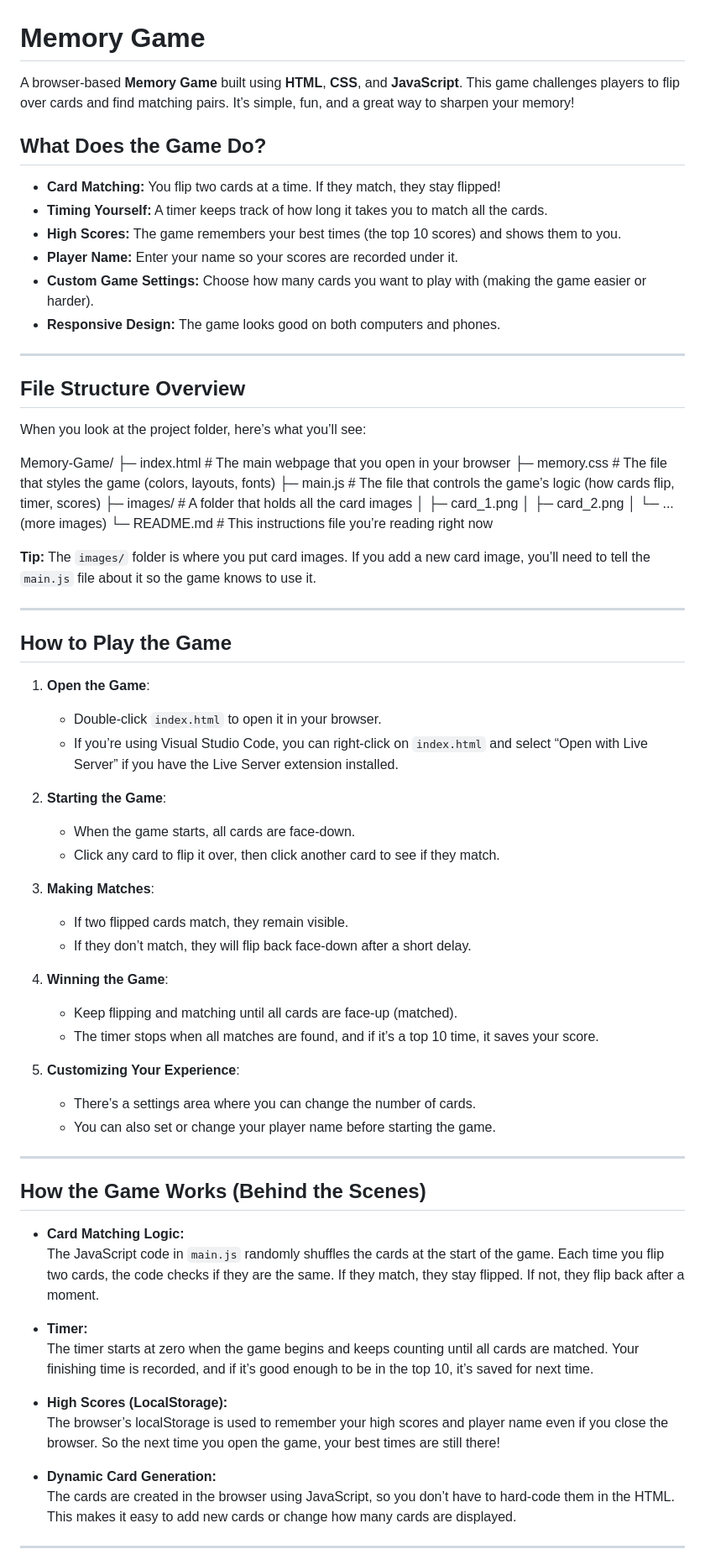
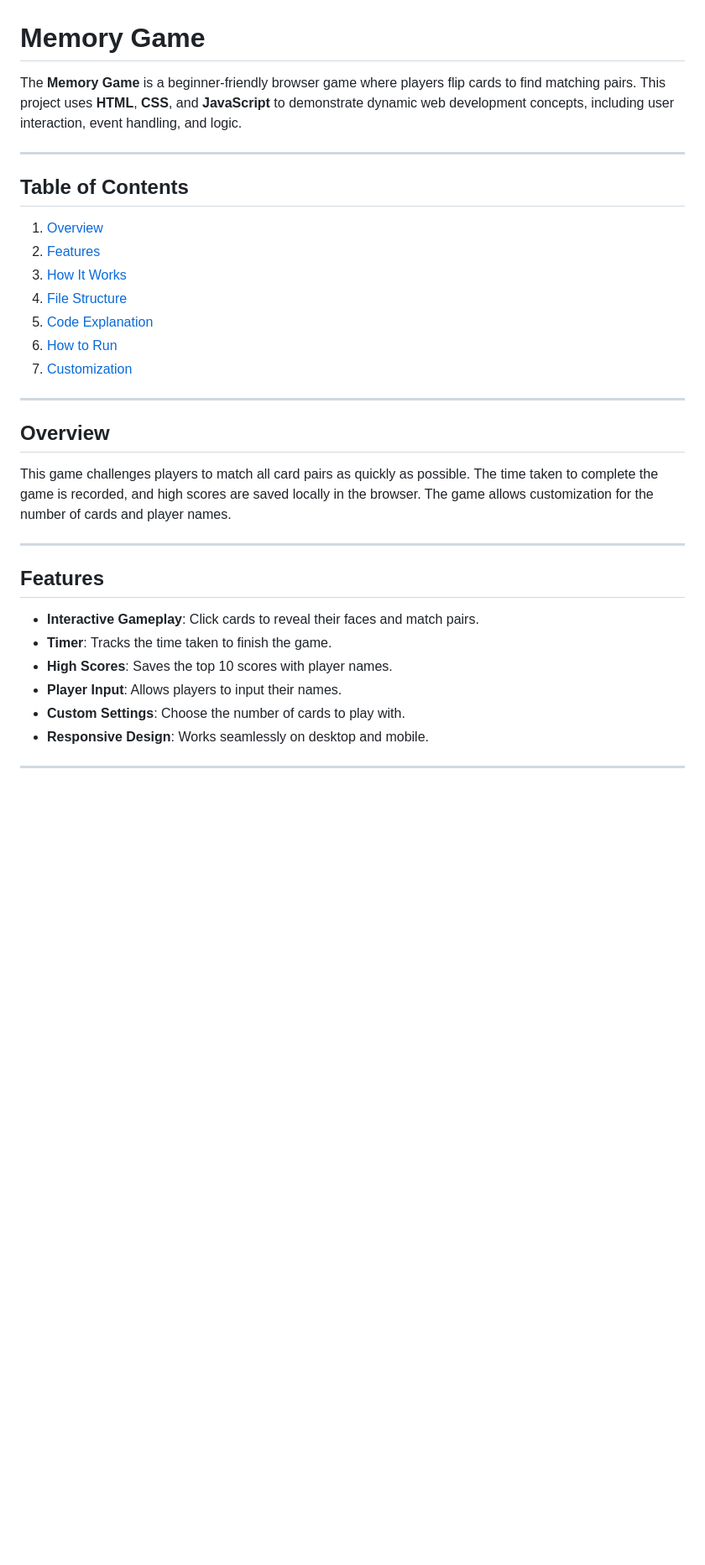
Before and after one commit to zeynpel/webapp, a Markdown page: README.md, the part around one of its changes. Shown at 84% size. GitHub-like rendering; blank space fills up the shorter version.

```diff
--- a/README.md
+++ b/README.md
@@ -1,66 +1,33 @@
 # Memory Game
 
-A browser-based **Memory Game** built using **HTML**, **CSS**, and **JavaScript**. This game challenges players to flip over cards and find matching pairs. It’s simple, fun, and a great way to sharpen your memory!
-
-## What Does the Game Do?
-
-- **Card Matching:** You flip two cards at a time. If they match, they stay flipped!
-- **Timing Yourself:** A timer keeps track of how long it takes you to match all the cards.
-- **High Scores:** The game remembers your best times (the top 10 scores) and shows them to you.
-- **Player Name:** Enter your name so your scores are recorded under it.
-- **Custom Game Settings:** Choose how many cards you want to play with (making the game easier or harder).
-- **Responsive Design:** The game looks good on both computers and phones.
+The **Memory Game** is a beginner-friendly browser game where players flip cards to find matching pairs. This project uses **HTML**, **CSS**, and **JavaScript** to demonstrate dynamic web development concepts, including user interaction, event handling, and logic.
 
 ---
 
-## File Structure Overview
-
-When you look at the project folder, here’s what you’ll see:
-
-Memory-Game/ ├─ index.html # The main webpage that you open in your browser ├─ memory.css # The file that styles the game (colors, layouts, fonts) ├─ main.js # The file that controls the game’s logic (how cards flip, timer, scores) ├─ images/ # A folder that holds all the card images │ ├─ card_1.png │ ├─ card_2.png │ └─ ... (more images) └─ README.md # This instructions file you’re reading right now
-
-
-**Tip:** The `images/` folder is where you put card images. If you add a new card image, you’ll need to tell the `main.js` file about it so the game knows to use it.
+## Table of Contents
+1. [Overview](#overview)
+2. [Features](#features)
+3. [How It Works](#how-it-works)
+4. [File Structure](#file-structure)
+5. [Code Explanation](#code-explanation)
+6. [How to Run](#how-to-run)
+7. [Customization](#customization)
 
 ---
 
-## How to Play the Game
+## Overview
 
-1. **Open the Game**:
-   - Double-click `index.html` to open it in your browser.
-   - If you’re using Visual Studio Code, you can right-click on `index.html` and select “Open with Live Server” if you have the Live Server extension installed.
-
-2. **Starting the Game**:
-   - When the game starts, all cards are face-down.
-   - Click any card to flip it over, then click another card to see if they match.
-
-3. **Making Matches**:
-   - If two flipped cards match, they remain visible.
-   - If they don’t match, they will flip back face-down after a short delay.
-
-4. **Winning the Game**:
-   - Keep flipping and matching until all cards are face-up (matched).
-   - The timer stops when all matches are found, and if it’s a top 10 time, it saves your score.
-
-5. **Customizing Your Experience**:
-   - There’s a settings area where you can change the number of cards.
-   - You can also set or change your player name before starting the game.
+This game challenges players to match all card pairs as quickly as possible. The time taken to complete the game is recorded, and high scores are saved locally in the browser. The game allows customization for the number of cards and player names.
 
 ---
 
-## How the Game Works (Behind the Scenes)
-
-- **Card Matching Logic:**
-  The JavaScript code in `main.js` randomly shuffles the cards at the start of the game. Each time you flip two cards, the code checks if they are the same. If they match, they stay flipped. If not, they flip back after a moment.
-
-- **Timer:**
-  The timer starts at zero when the game begins and keeps counting until all cards are matched. Your finishing time is recorded, and if it’s good enough to be in the top 10, it’s saved for next time.
-
-- **High Scores (LocalStorage):**
-  The browser’s localStorage is used to remember your high scores and player name even if you close the browser. So the next time you open the game, your best times are still there!
-
-- **Dynamic Card Generation:**
-  The cards are created in the browser using JavaScript, so you don’t have to hard-code them in the HTML. This makes it easy to add new cards or change how many cards are displayed.
+## Features
+- **Interactive Gameplay**: Click cards to reveal their faces and match pairs.
+- **Timer**: Tracks the time taken to finish the game.
+- **High Scores**: Saves the top 10 scores with player names.
+- **Player Input**: Allows players to input their names.
+- **Custom Settings**: Choose the number of cards to play with.
+- **Responsive Design**: Works seamlessly on desktop and mobile.
 
 ---
 
```
Also changed, not shown: other parts of README.md (+97 -26 lines).
